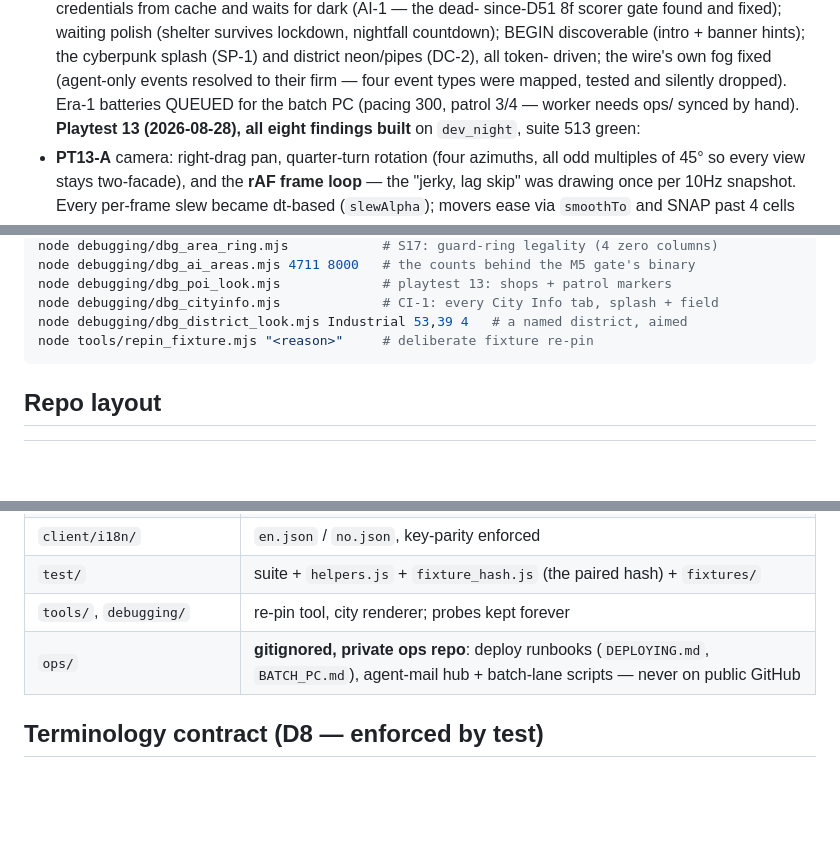
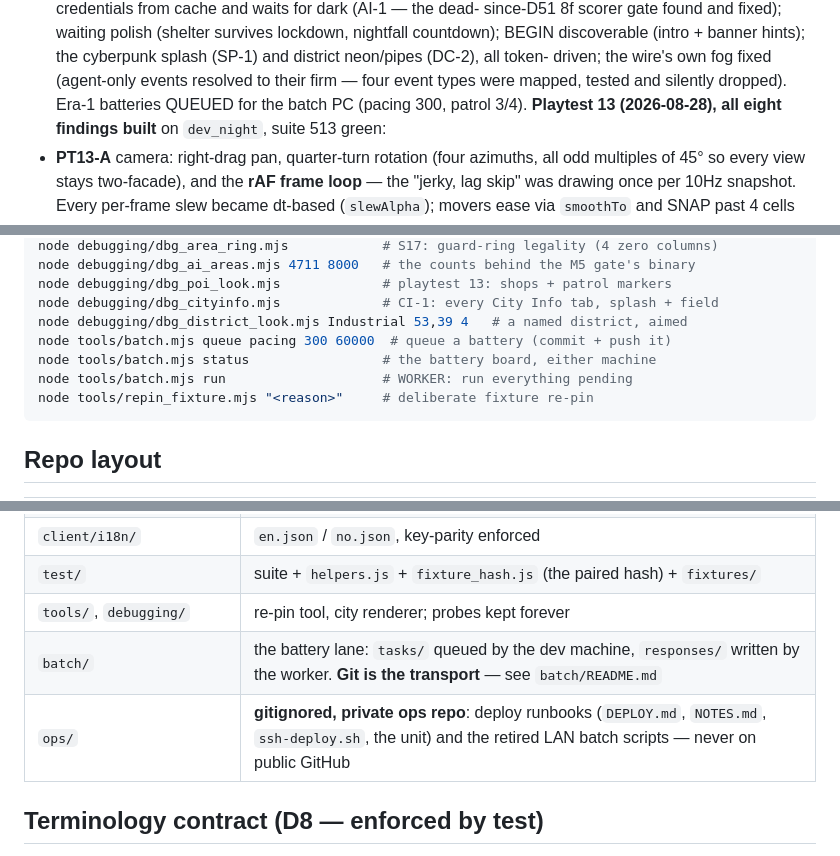
Before and after one commit to kjelloe/shadowmandate, a Markdown page: CLAUDE.md, 3 parts joined by grey strips. GitHub-like rendering; blank space fills up the shorter version.

````diff
--- a/CLAUDE.md
+++ b/CLAUDE.md
@@ -41,8 +42,7 @@ lockdown, nightfall countdown); BEGIN discoverable (intro + banner hints);
 the cyberpunk splash (SP-1) and district neon/pipes (DC-2), all token-
 driven; the wire's own fog fixed (agent-only events resolved to their firm —
 four event types were mapped, tested and silently dropped). Era-1 batteries
-QUEUED for the batch PC (pacing 300, patrol 3/4 — worker needs ops/ synced
-by hand).
+QUEUED for the batch PC (pacing 300, patrol 3/4).
 **Playtest 13 (2026-08-28), all eight findings built** on `dev_night`, suite
 513 green:
 - **PT13-A** camera: right-drag pan, quarter-turn rotation (four azimuths, all
@@ -138,6 +138,9 @@ node debugging/dbg_ai_areas.mjs 4711 8000   # the counts behind the M5 gate's bi
 node debugging/dbg_poi_look.mjs             # playtest 13: shops + patrol markers
 node debugging/dbg_cityinfo.mjs             # CI-1: every City Info tab, splash + field
 node debugging/dbg_district_look.mjs Industrial 53,39 4   # a named district, aimed
+node tools/batch.mjs queue pacing 300 60000  # queue a battery (commit + push it)
+node tools/batch.mjs status                 # the battery board, either machine
+node tools/batch.mjs run                    # WORKER: run everything pending
 node tools/repin_fixture.mjs "<reason>"     # deliberate fixture re-pin
 ```
 
@@ -154,7 +157,8 @@ node tools/repin_fixture.mjs "<reason>"     # deliberate fixture re-pin
 | `client/i18n/` | `en.json` / `no.json`, key-parity enforced |
 | `test/` | suite + `helpers.js` + `fixture_hash.js` (the paired hash) + `fixtures/` |
 | `tools/`, `debugging/` | re-pin tool, city renderer; probes kept forever |
-| `ops/` | **gitignored, private ops repo**: deploy runbooks (`DEPLOYING.md`, `BATCH_PC.md`), agent-mail hub + batch-lane scripts — never on public GitHub |
+| `batch/` | the battery lane: `tasks/` queued by the dev machine, `responses/` written by the worker. **Git is the transport** — see `batch/README.md` |
+| `ops/` | **gitignored, private ops repo**: deploy runbooks (`DEPLOY.md`, `NOTES.md`, `ssh-deploy.sh`, the unit) and the retired LAN batch scripts — never on public GitHub |
 
 ## Terminology contract (D8 — enforced by test)
 
````
Also changed, not shown: other parts of CLAUDE.md (+11 -4 lines), specs/systems/S14_testing_validation.md (+42 -0 lines).
